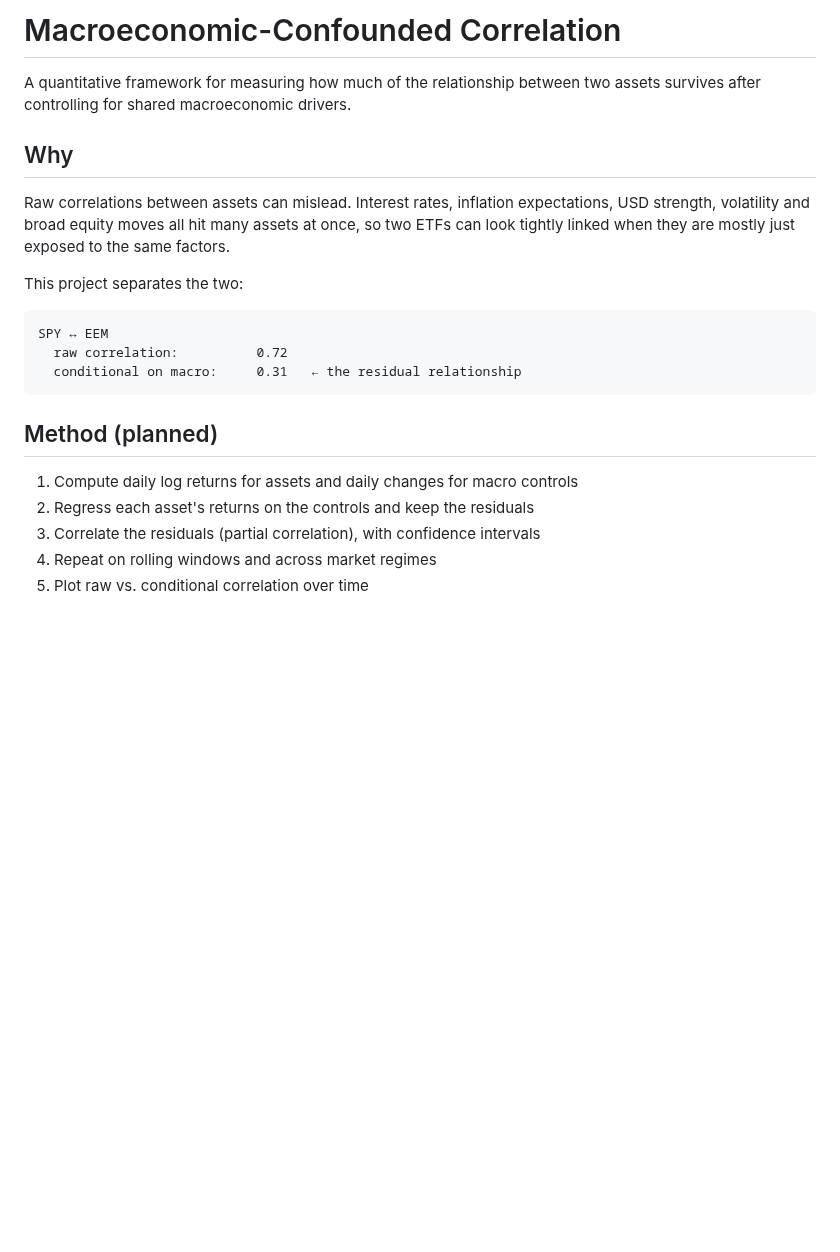
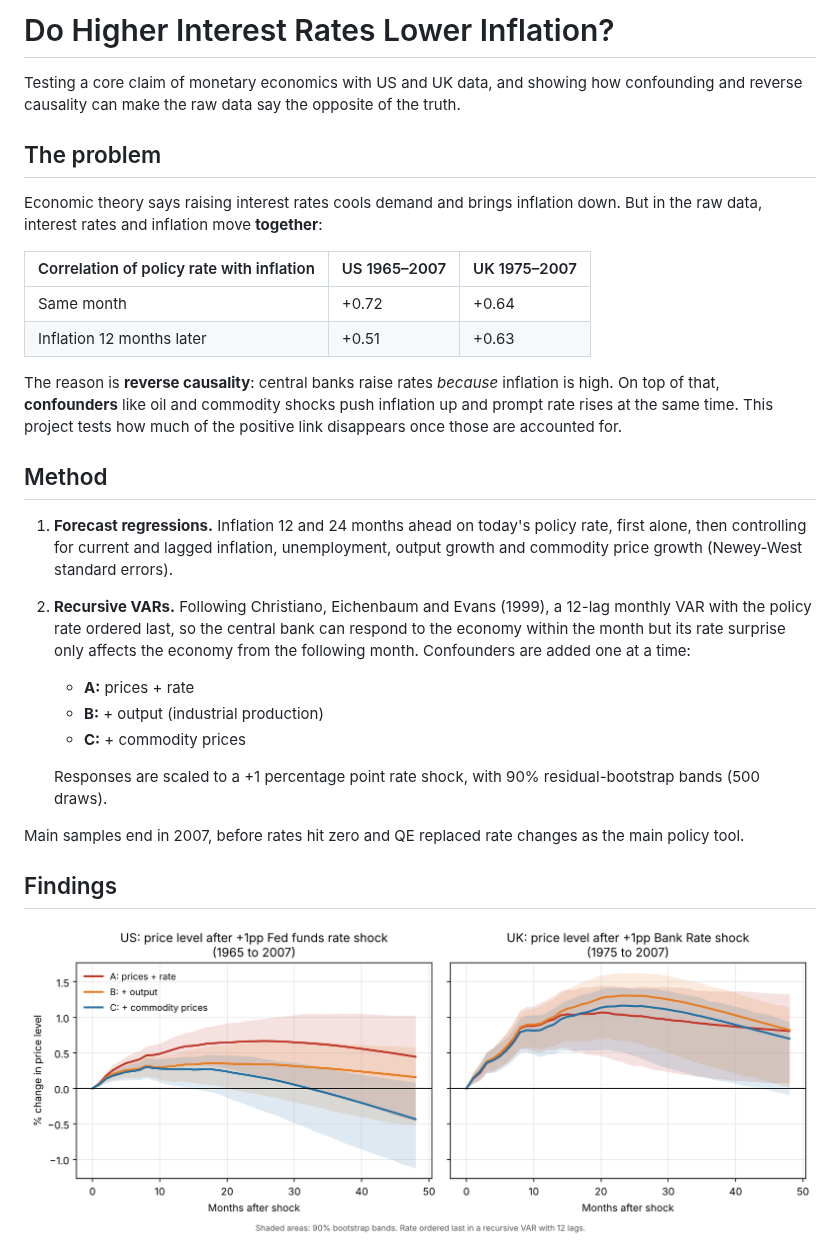
Before and after one commit to AmiraEdridara/macro-confounded-correlation, a Markdown page: README.md, the part around one of its changes. Rendered like a GitHub page; pictures changed too: results/price_response.png (added); blank space fills up the shorter version.

````diff
--- a/README.md
+++ b/README.md
@@ -1,23 +1,31 @@
-# Macroeconomic-Confounded Correlation
+# Do Higher Interest Rates Lower Inflation?
 
-A quantitative framework for measuring how much of the relationship between two assets survives after controlling for shared macroeconomic drivers.
+Testing a core claim of monetary economics with US and UK data, and showing how confounding and reverse causality can make the raw data say the opposite of the truth.
 
-## Why
+## The problem
 
-Raw correlations between assets can mislead. Interest rates, inflation expectations, USD strength, volatility and broad equity moves all hit many assets at once, so two ETFs can look tightly linked when they are mostly just exposed to the same factors.
+Economic theory says raising interest rates cools demand and brings inflation down. But in the raw data, interest rates and inflation move **together**:
 
-This project separates the two:
+| Correlation of policy rate with inflation | US 1965–2007 | UK 1975–2007 |
+|---|---|---|
+| Same month | +0.72 | +0.64 |
+| Inflation 12 months later | +0.51 | +0.63 |
 
-```
-SPY ↔ EEM
-  raw correlation:          0.72
-  conditional on macro:     0.31   ← the residual relationship
-```
+The reason is **reverse causality**: central banks raise rates *because* inflation is high. On top of that, **confounders** like oil and commodity shocks push inflation up and prompt rate rises at the same time. This project tests how much of the positive link disappears once those are accounted for.
 
-## Method (planned)
+## Method
 
-1. Compute daily log returns for assets and daily changes for macro controls
-2. Regress each asset's returns on the controls and keep the residuals
-3. Correlate the residuals (partial correlation), with confidence intervals
-4. Repeat on rolling windows and across market regimes
-5. Plot raw vs. conditional correlation over time
+1. **Forecast regressions.** Inflation 12 and 24 months ahead on today's policy rate, first alone, then controlling for current and lagged inflation, unemployment, output growth and commodity price growth (Newey-West standard errors).
+2. **Recursive VARs.** Following Christiano, Eichenbaum and Evans (1999), a 12-lag monthly VAR with the policy rate ordered last, so the central bank can respond to the economy within the month but its rate surprise only affects the economy from the following month. Confounders are added one at a time:
+   - **A:** prices + rate
+   - **B:** + output (industrial production)
+   - **C:** + commodity prices
+
+   Responses are scaled to a +1 percentage point rate shock, with 90% residual-bootstrap bands (500 draws).
+
+Main samples end in 2007, before rates hit zero and QE replaced rate changes as the main policy tool.
+
+## Findings
+
+![Price level response](results/price_response.png)
+
````
Also changed, not shown: other parts of README.md (+41 -37 lines), data/README.md (+12 -0 lines), results/output_response.png (added), 15 other files.
